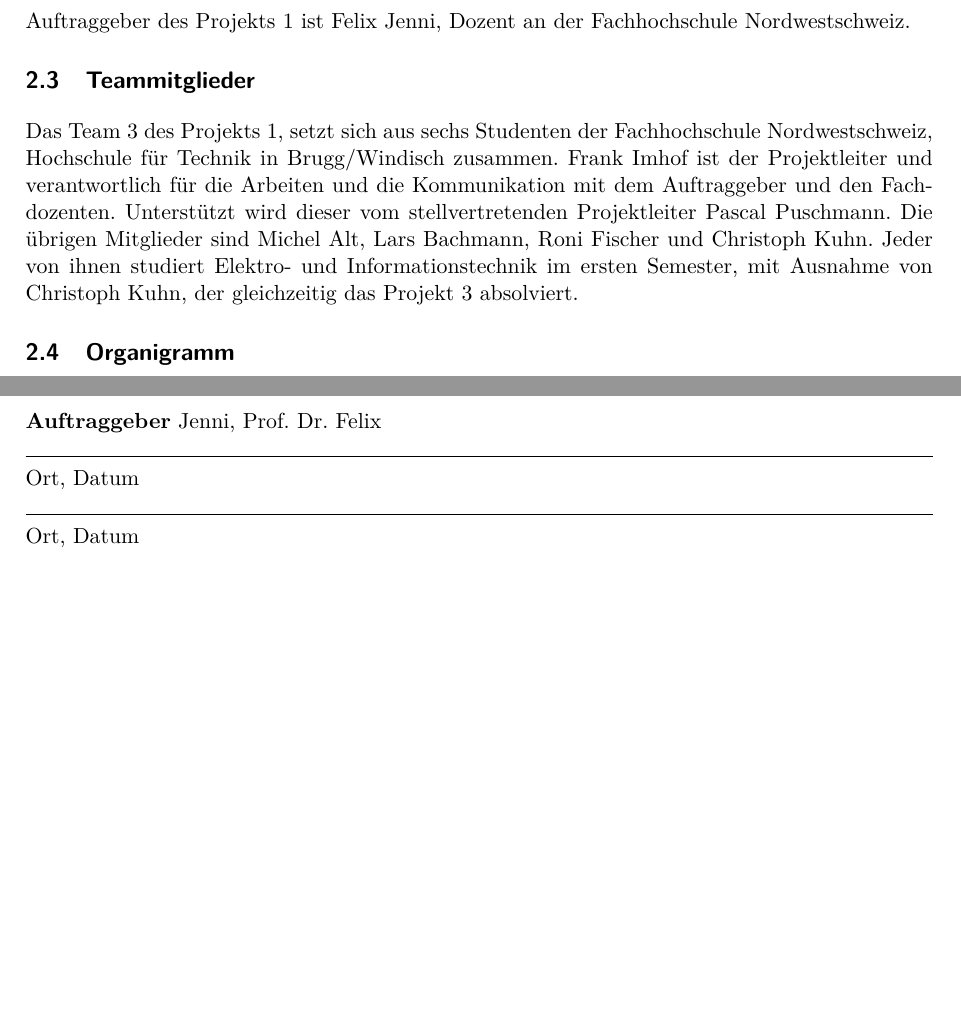
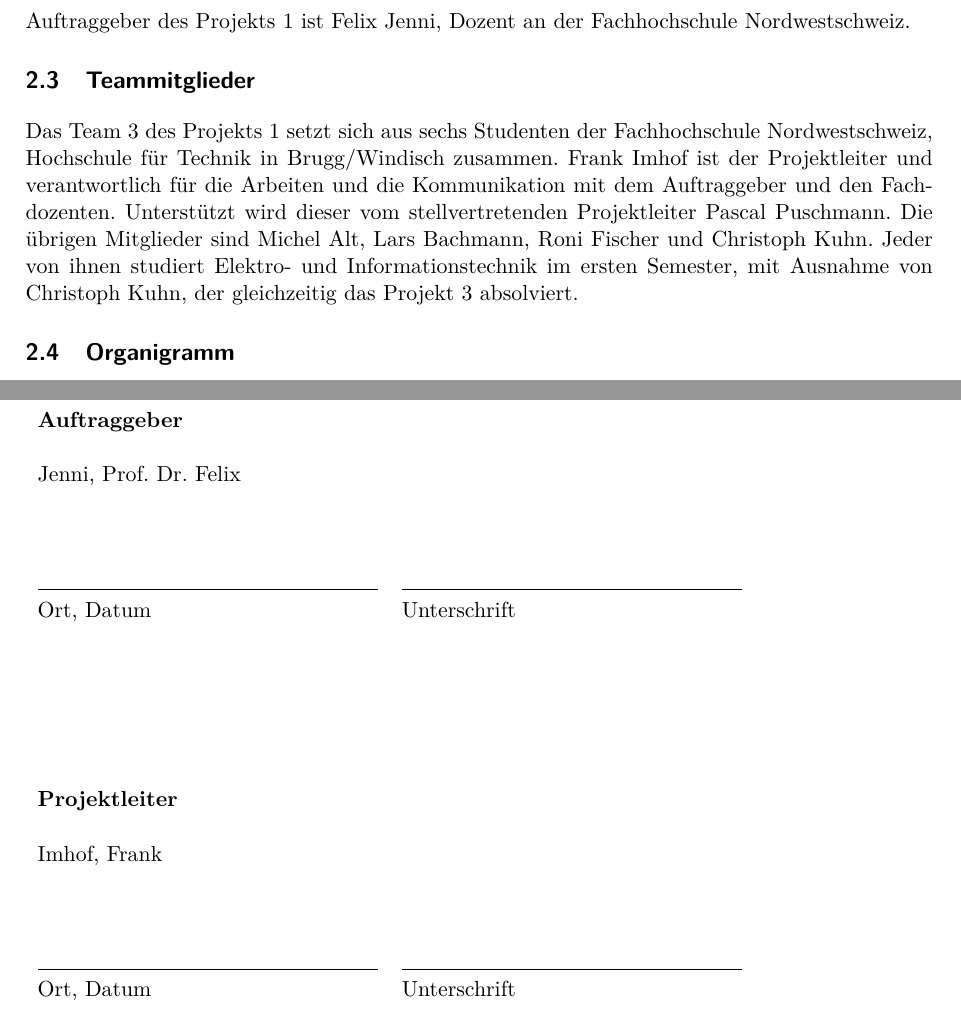
Before and after one commit to Swissmade41/Pro1, a LaTeX document (Pflichtenheft/Pflichtenheft.tex, which reads Pflichtenheft/sections/Projektorganisation.tex, Pflichtenheft/sections/Projektvereinbarung.tex): two parts of pages 4 and 8 of 8, joined at a grey line, cut so that both start at the same text, the shorter picture padded with empty space. Compiled offline with pdfLaTeX.

Commit message:
added Projektvereinbarung

```diff
--- a/Pflichtenheft/sections/Projektorganisation.tex
+++ b/Pflichtenheft/sections/Projektorganisation.tex
@@ -9,7 +9,7 @@ Dieser Teil des Pflichtenhefts wurde erstellt, um den organisatorischen Teil des
 Auftraggeber des Projekts 1 ist Felix Jenni, Dozent an der Fachhochschule Nordwestschweiz.
 
 \subsection{Teammitglieder}
-Das Team 3 des Projekts 1, setzt sich aus sechs Studenten der Fachhochschule Nordwestschweiz, Hochschule für Technik in Brugg/Windisch zusammen. Frank Imhof ist der Projektleiter und verantwortlich für die Arbeiten und die Kommunikation mit dem Auftraggeber und den Fachdozenten. Unterstützt wird dieser vom stellvertretenden Projektleiter Pascal Puschmann. Die übrigen Mitglieder sind Michel Alt, Lars Bachmann, Roni Fischer und Christoph Kuhn. Jeder von ihnen studiert Elektro- und Informationstechnik im ersten Semester, mit Ausnahme von Christoph Kuhn, der gleichzeitig das Projekt 3 absolviert.
+Das Team 3 des Projekts 1 setzt sich aus sechs Studenten der Fachhochschule Nordwestschweiz, Hochschule für Technik in Brugg/Windisch zusammen. Frank Imhof ist der Projektleiter und verantwortlich für die Arbeiten und die Kommunikation mit dem Auftraggeber und den Fachdozenten. Unterstützt wird dieser vom stellvertretenden Projektleiter Pascal Puschmann. Die übrigen Mitglieder sind Michel Alt, Lars Bachmann, Roni Fischer und Christoph Kuhn. Jeder von ihnen studiert Elektro- und Informationstechnik im ersten Semester, mit Ausnahme von Christoph Kuhn, der gleichzeitig das Projekt 3 absolviert.
 
 \subsection{Organigramm}
 \begin{figure}[H]
--- a/Pflichtenheft/sections/Projektvereinbarung.tex
+++ b/Pflichtenheft/sections/Projektvereinbarung.tex
@@ -1,9 +1,25 @@
 \section{Projektvereinbarung}
-\textbf{Auftraggeber}
-Jenni, Prof. Dr. Felix
-\bigskip
-\hrule
-Ort, Datum
-\bigskip
-\hrule
-Ort, Datum
+\begin{tabular}{l l}
+\textbf{Auftraggeber} &\\
+&\\
+Jenni, Prof. Dr. Felix& \\
+&\\
+&\\
+&\\
+\rule{6cm}{0.5pt} & \rule{6cm}{0.5pt}\\
+Ort, Datum & Unterschrift\\
+&\\
+&\\
+&\\
+&\\
+&\\
+&\\
+\textbf{Projektleiter} &\\
+&\\
+Imhof, Frank &\\
+&\\
+&\\
+&\\
+\rule{6cm}{0.5pt} & \rule{6cm}{0.5pt}\\
+Ort, Datum & Unterschrift\\
+\end{tabular}
```
Also changed, not shown: Pflichtenheft/Pflichtenheft.pdf.
